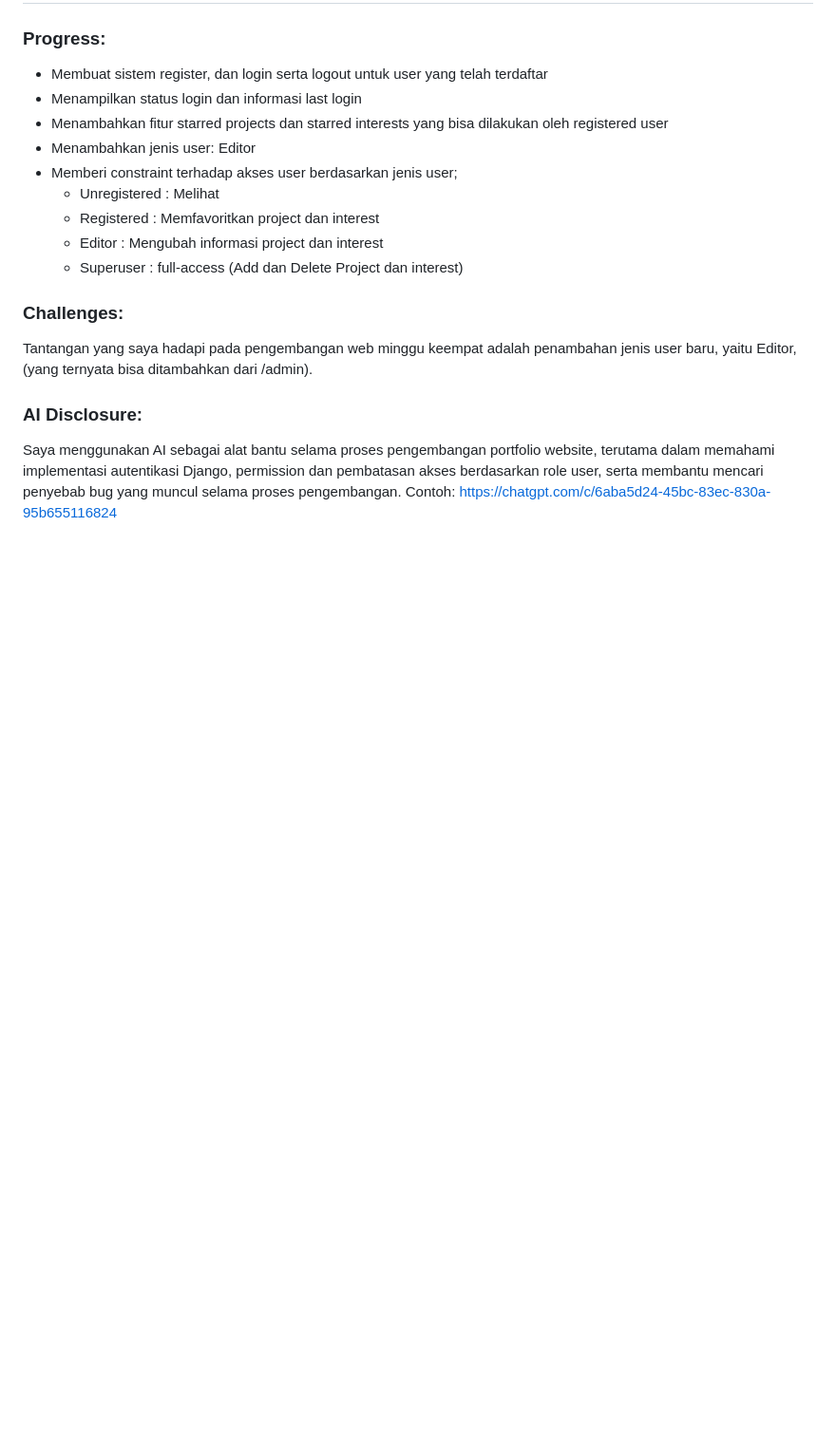
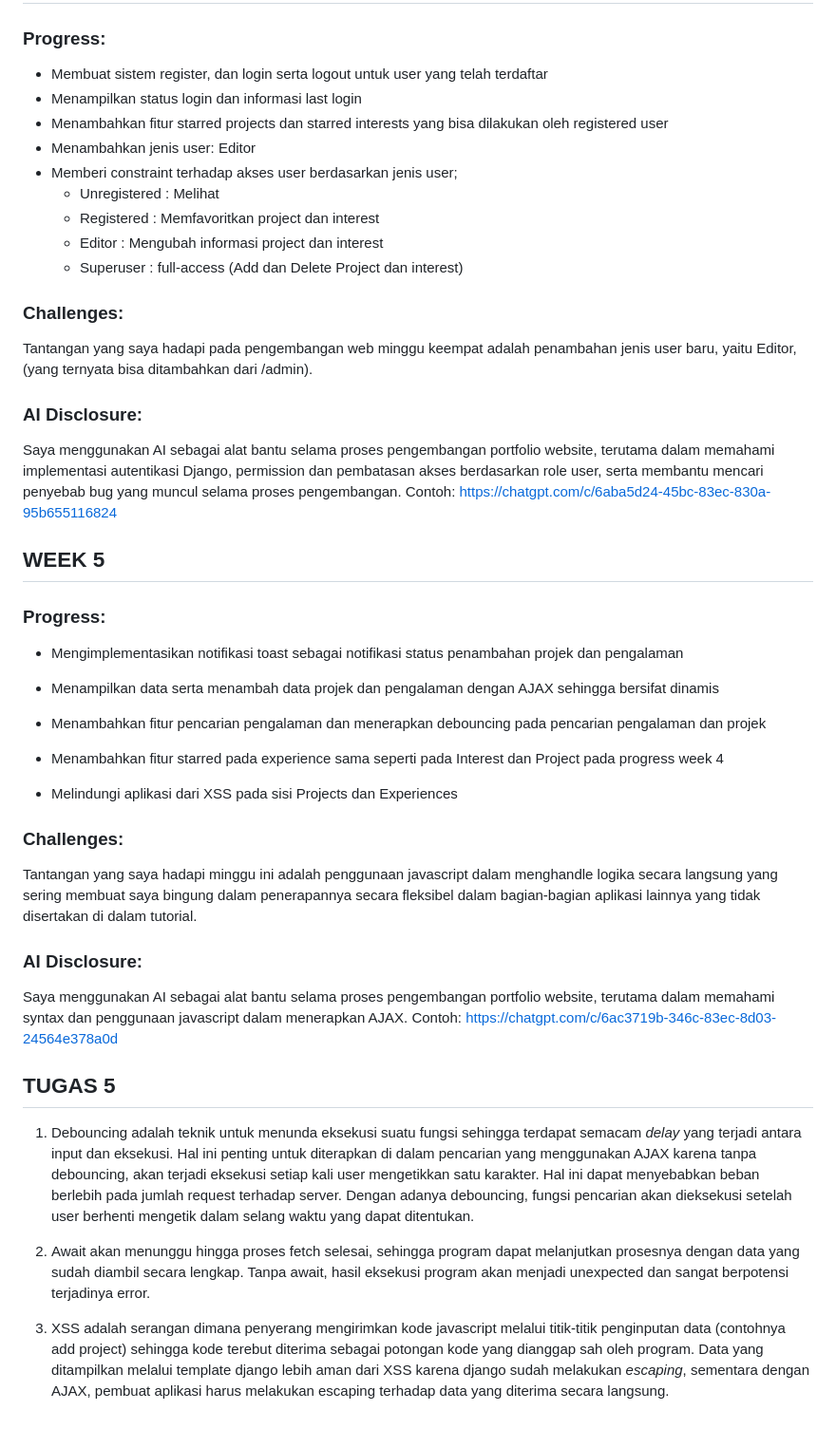
Before and after one commit to ClevraldoLimuel/myportofolio, a Markdown page: Readme.md, the part around the change. Shown at 95% size. Drawn GitHub-style; blank space fills up the shorter version.

Commit message:
Update Readme.md - Week 5

```diff
--- a/Readme.md
+++ b/Readme.md
@@ -165,3 +165,38 @@ Tantangan yang saya hadapi pada pengembangan web minggu keempat adalah penambaha
 
 Saya menggunakan AI sebagai alat bantu selama proses pengembangan portfolio website, terutama dalam memahami implementasi autentikasi Django, permission dan pembatasan akses berdasarkan role user, serta membantu mencari penyebab bug yang muncul selama proses pengembangan. Contoh:
 https://chatgpt.com/c/6aba5d24-45bc-83ec-830a-95b655116824
+
+
+
+## WEEK 5
+
+### Progress:
+
+- Mengimplementasikan notifikasi toast sebagai notifikasi status penambahan projek dan pengalaman
+
+- Menampilkan data serta menambah data projek dan pengalaman dengan AJAX sehingga bersifat dinamis
+
+- Menambahkan fitur pencarian pengalaman dan menerapkan debouncing pada pencarian pengalaman dan projek
+
+- Menambahkan fitur starred pada experience sama seperti pada Interest dan Project pada progress week 4
+
+- Melindungi aplikasi dari XSS pada sisi Projects dan Experiences
+
+
+### Challenges:
+
+Tantangan yang saya hadapi minggu ini adalah penggunaan javascript dalam menghandle logika secara langsung yang sering membuat saya bingung dalam penerapannya secara fleksibel dalam bagian-bagian aplikasi lainnya yang tidak disertakan di dalam tutorial.
+
+### AI Disclosure:
+
+Saya menggunakan AI sebagai alat bantu selama proses pengembangan portfolio website, terutama dalam memahami syntax dan penggunaan javascript dalam menerapkan AJAX. Contoh:
+https://chatgpt.com/c/6ac3719b-346c-83ec-8d03-24564e378a0d
+
+
+
+## TUGAS 5
+1. Debouncing adalah teknik untuk menunda eksekusi suatu fungsi sehingga terdapat semacam _delay_ yang terjadi antara input dan eksekusi. Hal ini penting untuk diterapkan di dalam pencarian yang menggunakan AJAX karena tanpa debouncing, akan terjadi eksekusi setiap kali user mengetikkan satu karakter. Hal ini dapat menyebabkan beban berlebih pada jumlah request terhadap server. Dengan adanya debouncing, fungsi pencarian akan dieksekusi setelah user berhenti mengetik dalam selang waktu yang dapat ditentukan.
+
+2. Await akan menunggu hingga proses fetch selesai, sehingga program dapat melanjutkan prosesnya dengan data yang sudah diambil secara lengkap. Tanpa await, hasil eksekusi program akan menjadi unexpected dan sangat berpotensi terjadinya error.
+
+3. XSS adalah serangan dimana penyerang mengirimkan kode javascript melalui titik-titik penginputan data (contohnya add project) sehingga kode terebut diterima sebagai potongan kode yang dianggap sah oleh program. Data yang ditampilkan melalui template django lebih aman dari XSS karena django sudah melakukan _escaping_, sementara dengan AJAX, pembuat aplikasi harus melakukan escaping terhadap data yang diterima secara langsung.
```
